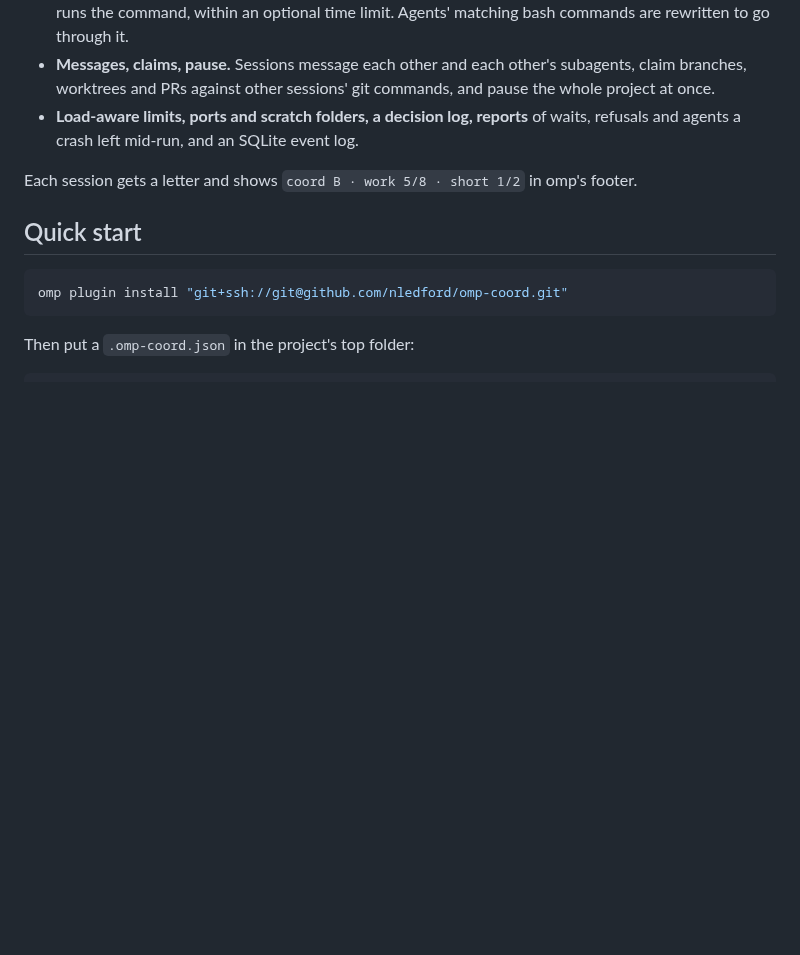
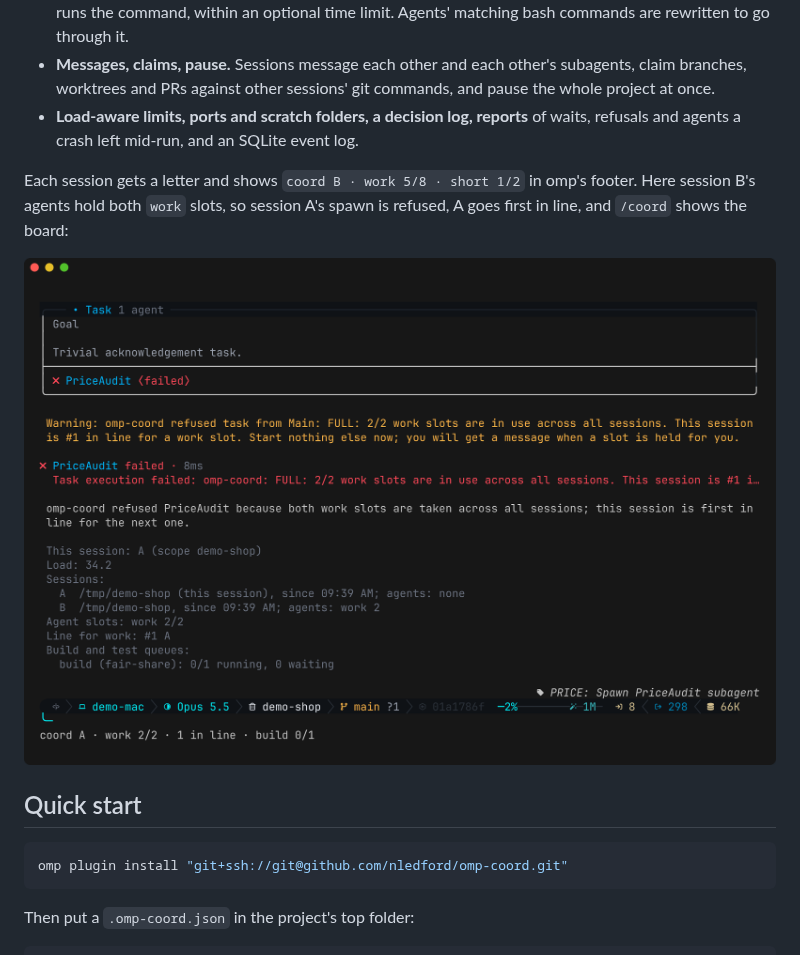
Before and after one commit to nledford/omp-coord, a Markdown page: README.md, the part around the change. Rendered like a GitHub page; pictures changed too: docs/images/spawn-refused.png (added); blank space fills up the shorter version.

```diff
--- a/README.md
+++ b/README.md
@@ -9,7 +9,9 @@ An [omp](https://github.com/can1357/oh-my-pi) plugin, plus a small command-line
 - **Messages, claims, pause.** Sessions message each other and each other's subagents, claim branches, worktrees and PRs against other sessions' git commands, and pause the whole project at once.
 - **Load-aware limits, ports and scratch folders, a decision log, reports** of waits, refusals and agents a crash left mid-run, and an SQLite event log.
 
-Each session gets a letter and shows `coord B · work 5/8 · short 1/2` in omp's footer.
+Each session gets a letter and shows `coord B · work 5/8 · short 1/2` in omp's footer. Here session B's agents hold both `work` slots, so session A's spawn is refused, A goes first in line, and `/coord` shows the board:
+
+![omp with omp-coord: a spawn refused because both work slots are in use, and the /coord board showing session A first in line](docs/images/spawn-refused.png)
 
 ## Quick start
 
```
Also changed, not shown: AGENTS.md (+17 -0 lines), docs/agent-slots.md (+8 -0 lines), docs/images/slot-held.png (added), 2 other files.
